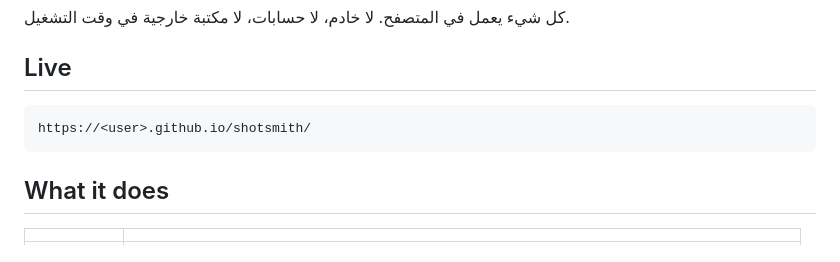
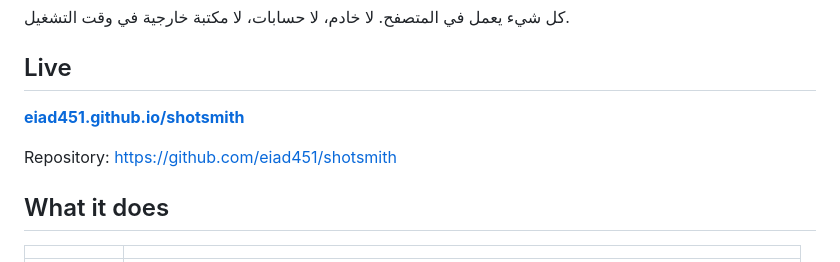
Before and after one commit to eiad451/shotsmith, a Markdown page: README.md, the part around the change. Drawn GitHub-style.

Commit message:
docs: link the live GitHub Pages deployment
Co-Authored-By: Claude Opus 4.8 (1M context) <noreply@anthropic.com>

````diff
--- a/README.md
+++ b/README.md
@@ -7,9 +7,9 @@
 
 ## Live
 
-```
-https://<user>.github.io/shotsmith/
-```
+**[eiad451.github.io/shotsmith](https://eiad451.github.io/shotsmith/)**
+
+Repository: <https://github.com/eiad451/shotsmith>
 
 ## What it does
 
````
